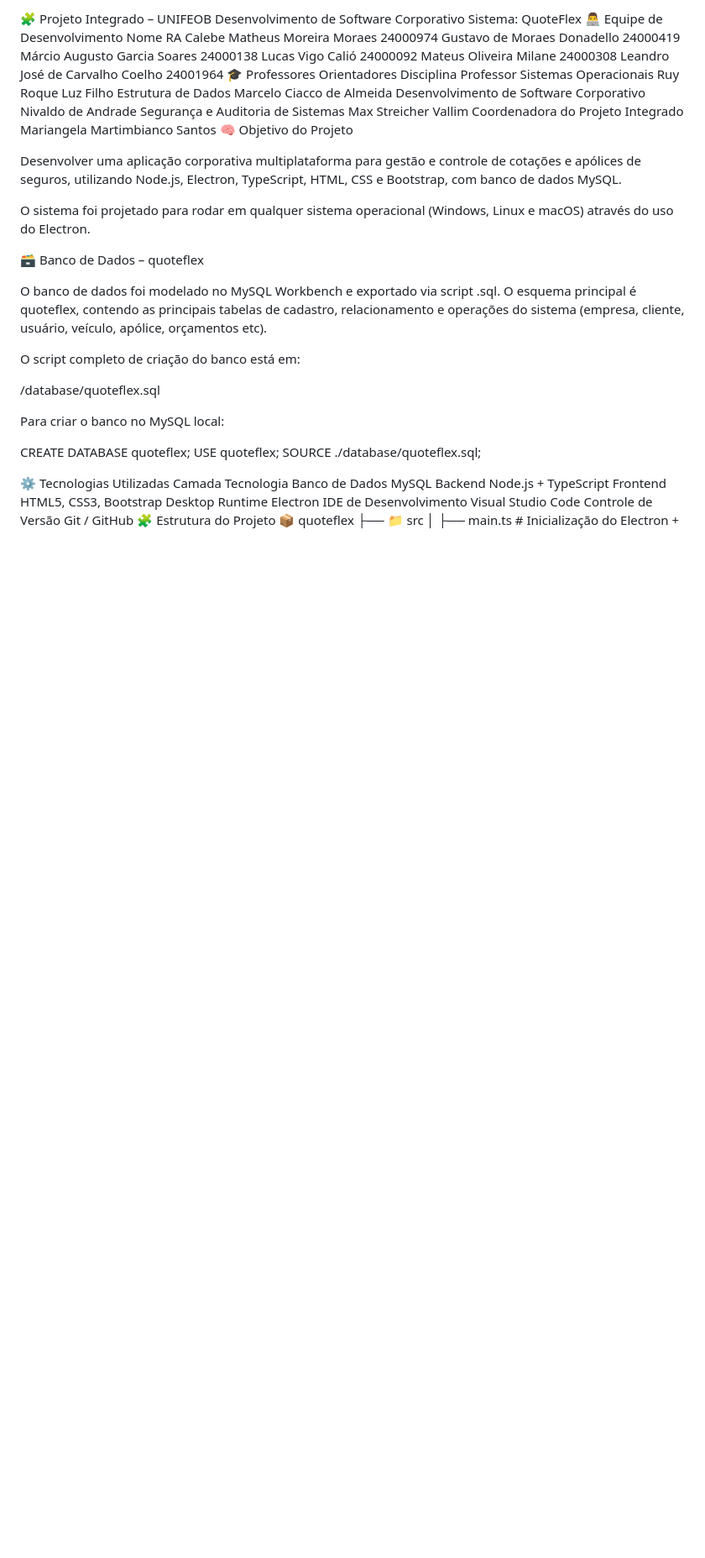
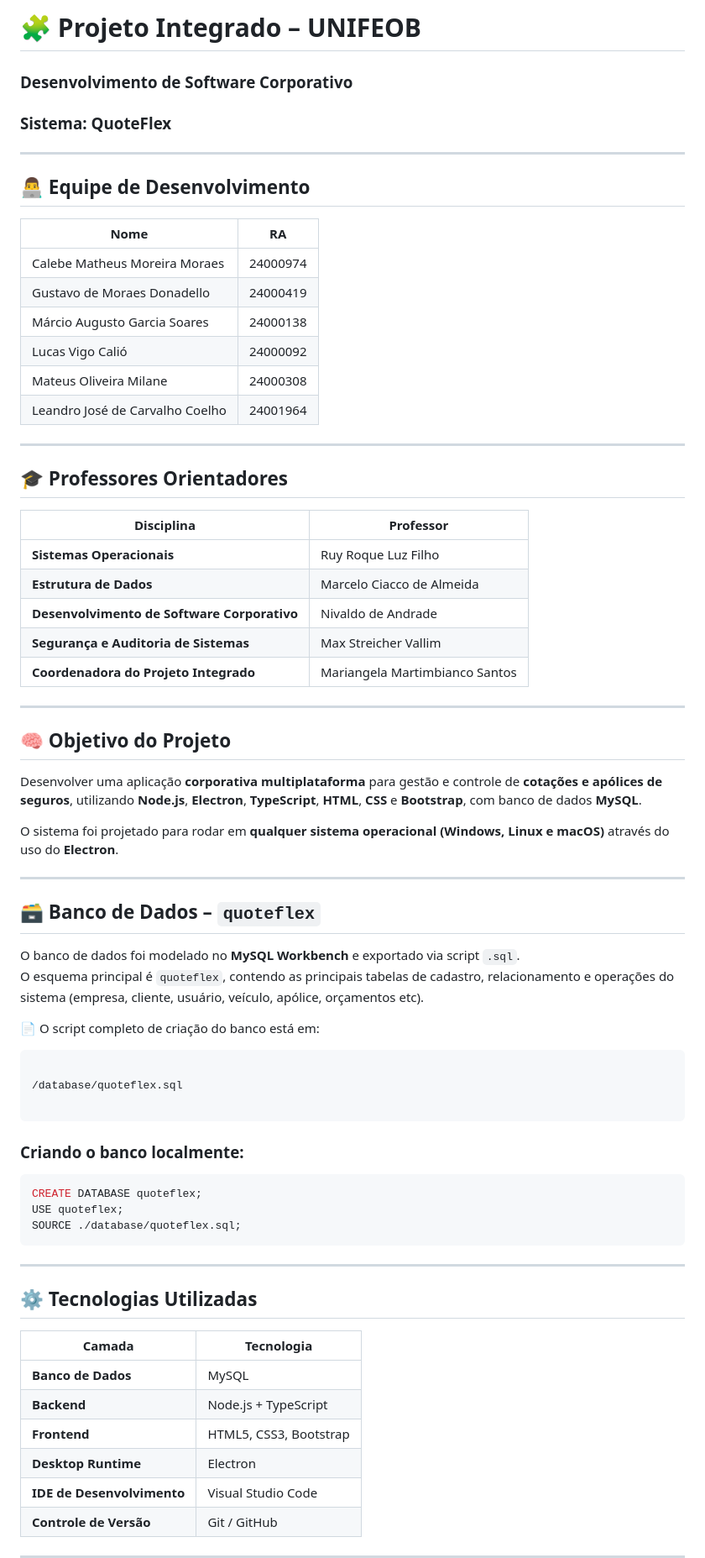
Before and after one commit to marciofeob/4-Projeto-Integrado---Unifeob, a Markdown page: README.md, the part around one of its changes. Shown at 84% size. Drawn GitHub-style; blank space fills up the shorter version.

`````diff
--- a/README.md
+++ b/README.md
@@ -1,49 +1,75 @@
-🧩 Projeto Integrado – UNIFEOB
-Desenvolvimento de Software Corporativo
-Sistema: QuoteFlex
-👨‍💻 Equipe de Desenvolvimento
-Nome	RA
-Calebe Matheus Moreira Moraes	24000974
-Gustavo de Moraes Donadello	24000419
-Márcio Augusto Garcia Soares	24000138
-Lucas Vigo Calió	24000092
-Mateus Oliveira Milane	24000308
-Leandro José de Carvalho Coelho	24001964
-🎓 Professores Orientadores
-Disciplina	Professor
-Sistemas Operacionais	Ruy Roque Luz Filho
-Estrutura de Dados	Marcelo Ciacco de Almeida
-Desenvolvimento de Software Corporativo	Nivaldo de Andrade
-Segurança e Auditoria de Sistemas	Max Streicher Vallim
-Coordenadora do Projeto Integrado	Mariangela Martimbianco Santos
-🧠 Objetivo do Projeto
+# 🧩 Projeto Integrado – UNIFEOB
+### Desenvolvimento de Software Corporativo
+### Sistema: **QuoteFlex**
 
-Desenvolver uma aplicação corporativa multiplataforma para gestão e controle de cotações e apólices de seguros, utilizando Node.js, Electron, TypeScript, HTML, CSS e Bootstrap, com banco de dados MySQL.
+---
 
-O sistema foi projetado para rodar em qualquer sistema operacional (Windows, Linux e macOS) através do uso do Electron.
+## 👨‍💻 Equipe de Desenvolvimento
 
-🗃️ Banco de Dados – quoteflex
+| Nome | RA |
+|------|----|
+| Calebe Matheus Moreira Moraes | 24000974 |
+| Gustavo de Moraes Donadello | 24000419 |
+| Márcio Augusto Garcia Soares | 24000138 |
+| Lucas Vigo Calió | 24000092 |
+| Mateus Oliveira Milane | 24000308 |
+| Leandro José de Carvalho Coelho | 24001964 |
 
-O banco de dados foi modelado no MySQL Workbench e exportado via script .sql.
-O esquema principal é quoteflex, contendo as principais tabelas de cadastro, relacionamento e operações do sistema (empresa, cliente, usuário, veículo, apólice, orçamentos etc).
+---
 
-O script completo de criação do banco está em:
+## 🎓 Professores Orientadores
+
+| Disciplina | Professor |
+|-------------|------------|
+| **Sistemas Operacionais** | Ruy Roque Luz Filho |
+| **Estrutura de Dados** | Marcelo Ciacco de Almeida |
+| **Desenvolvimento de Software Corporativo** | Nivaldo de Andrade |
+| **Segurança e Auditoria de Sistemas** | Max Streicher Vallim |
+| **Coordenadora do Projeto Integrado** | Mariangela Martimbianco Santos |
+
+---
+
+## 🧠 Objetivo do Projeto
+
+Desenvolver uma aplicação **corporativa multiplataforma** para gestão e controle de **cotações e apólices de seguros**, utilizando **Node.js**, **Electron**, **TypeScript**, **HTML**, **CSS** e **Bootstrap**, com banco de dados **MySQL**.
+
+O sistema foi projetado para rodar em **qualquer sistema operacional (Windows, Linux e macOS)** através do uso do **Electron**.
+
+---
+
+## 🗃️ Banco de Dados – `quoteflex`
+
+O banco de dados foi modelado no **MySQL Workbench** e exportado via script `.sql`.
+O esquema principal é `quoteflex`, contendo as principais tabelas de cadastro, relacionamento e operações do sistema (empresa, cliente, usuário, veículo, apólice, orçamentos etc).
+
+📄 O script completo de criação do banco está em:
+
+```
 
 /database/quoteflex.sql
 
+````
 
-Para criar o banco no MySQL local:
+### Criando o banco localmente:
 
+```sql
 CREATE DATABASE quoteflex;
 USE quoteflex;
 SOURCE ./database/quoteflex.sql;
+````
 
-⚙️ Tecnologias Utilizadas
-Camada	Tecnologia
-Banco de Dados	MySQL
-Backend	Node.js + TypeScript
-Frontend	HTML5, CSS3, Bootstrap
-Desktop Runtime	Electron
-IDE de Desenvolvimento	Visual Studio Code
-Controle de Versão	Git / GitHub
-🧩 Estrutura do Projeto
+---
+
+## ⚙️ Tecnologias Utilizadas
+
+| Camada                     | Tecnologia             |
+| -------------------------- | ---------------------- |
+| **Banco de Dados**         | MySQL                  |
+| **Backend**                | Node.js + TypeScript   |
+| **Frontend**               | HTML5, CSS3, Bootstrap |
+| **Desktop Runtime**        | Electron               |
+| **IDE de Desenvolvimento** | Visual Studio Code     |
+| **Controle de Versão**     | Git / GitHub           |
+
+---
+
`````
Also changed, not shown: other parts of README.md (+70 -28 lines).
